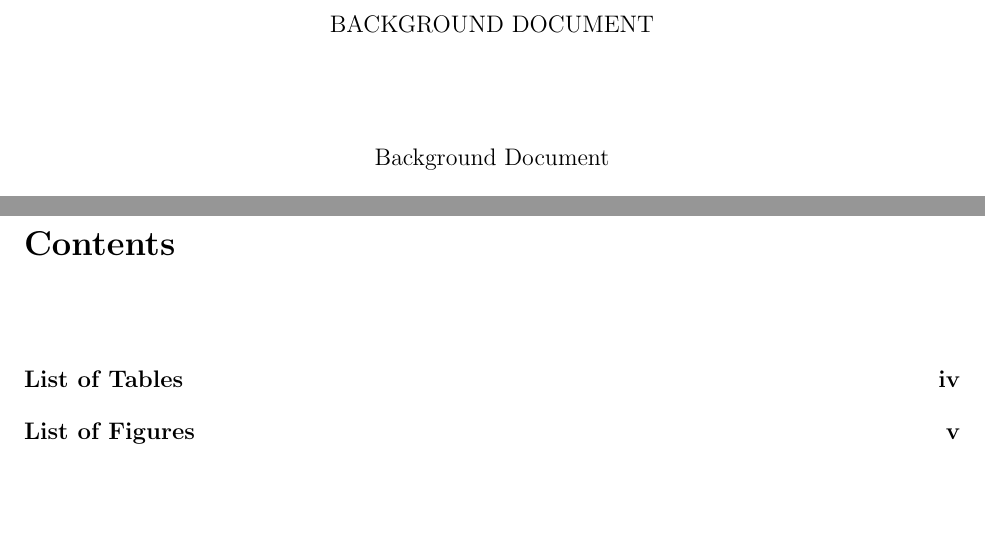
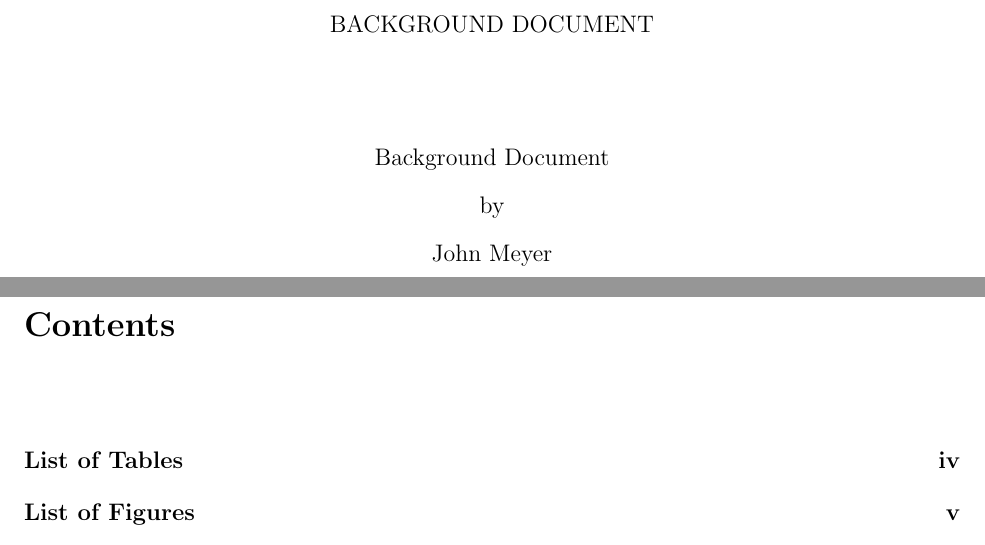
Before and after one commit to Entze/APIA, a LaTeX thesis (Thesis.tex): two parts of pages 1 and 2 of 22, joined at a grey line, cut so that both start at the same text, the shorter picture padded with empty space. Compiled offline with pdfLaTeX.

Commit message:
Add author to title page

```diff
--- a/Thesis.tex
+++ b/Thesis.tex
@@ -124,11 +124,11 @@
     %
     % \vspace{1.0cm}
     %
-    % by
-    %
+    by
+
     % \vspace{1.0cm}
-    %
-    % \documentAuthor
+
+    \documentAuthor
     %
     % \vspace{1.0cm}
     %
```
